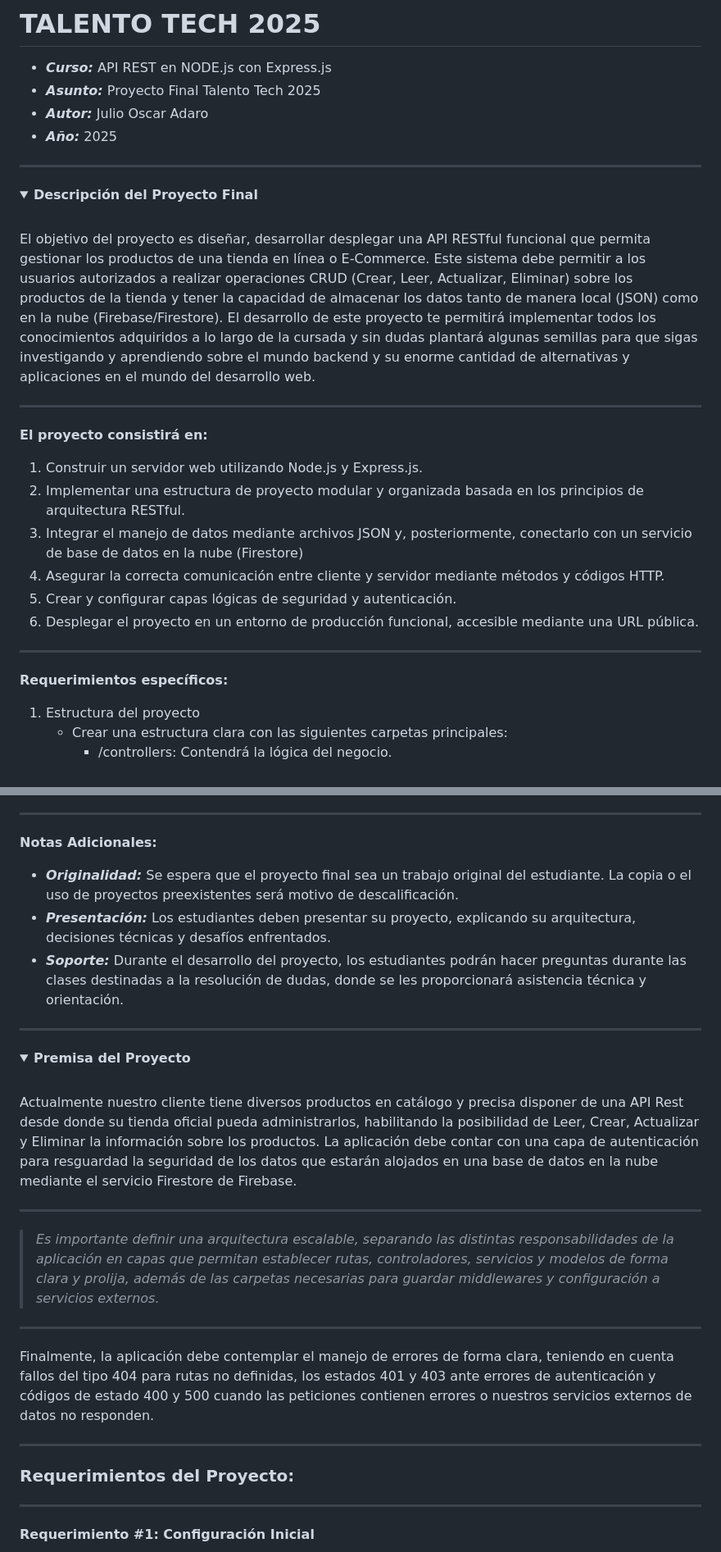
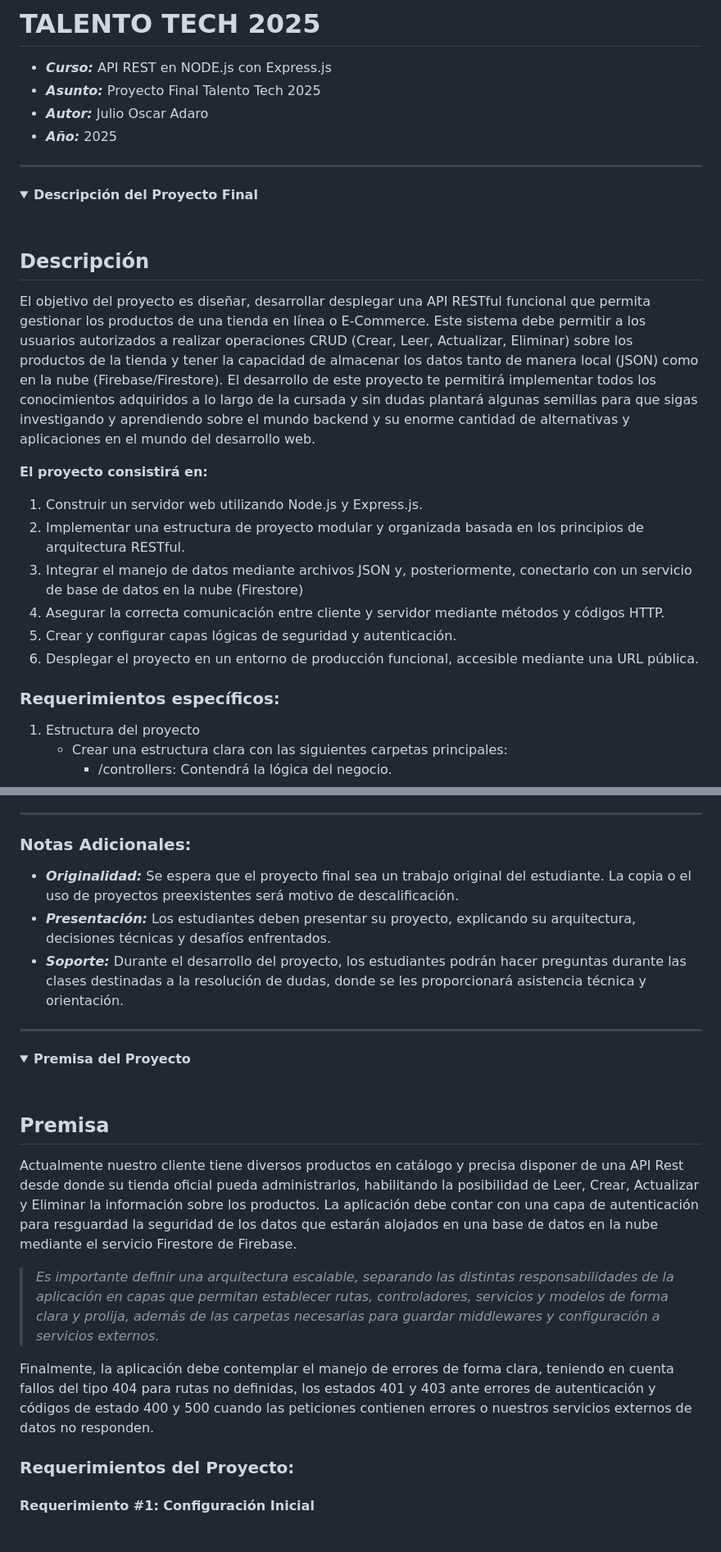
Before and after one commit to joadaro/proyecto-final-ecommerce-julio-adaro, a Markdown page: README.md, 2 parts joined by grey strips. Shown at 82% size. Rendered like a GitHub page; folded sections open.

Commit message:
6to Commit: Corrección parcial de formato del Readme.md

```diff
--- a/README.md
+++ b/README.md
@@ -7,8 +7,9 @@
 <details>
 <summary><b>Descripción del Proyecto Final</b></summary><br>
 
+## Descripción ##
 El objetivo del proyecto es diseñar, desarrollar  desplegar una API RESTful funcional que permita gestionar los productos de una tienda en línea o E-Commerce. Este sistema debe permitir a los usuarios autorizados a realizar operaciones CRUD (Crear, Leer, Actualizar, Eliminar) sobre los productos de la tienda y tener la capacidad de almacenar los datos tanto de manera local (JSON) como en la nube (Firebase/Firestore). El desarrollo de este proyecto te permitirá implementar todos los conocimientos adquiridos a lo largo de la cursada y sin dudas plantará algunas semillas para que sigas investigando y aprendiendo sobre el mundo backend y su enorme cantidad de alternativas y aplicaciones en el mundo del desarrollo web.
-- - -
+
 **El proyecto consistirá en:**
 1. Construir un servidor web utilizando Node.js y Express.js.
 2. Implementar una estructura de proyecto modular y organizada basada en los principios de arquitectura RESTful.
@@ -16,8 +17,8 @@ El objetivo del proyecto es diseñar, desarrollar  desplegar una API RESTful fun
 4. Asegurar la correcta comunicación entre cliente y servidor mediante métodos y códigos HTTP.
 5. Crear y configurar capas lógicas de seguridad y autenticación.
 6. Desplegar el proyecto en un entorno de producción funcional, accesible mediante una URL pública.
-- - -
-**Requerimientos específicos:**
+
+### Requerimientos específicos: ###
 1. Estructura del proyecto
     - Crear una estructura clara con las siguientes carpetas principales:
         - /controllers: Contendrá la lógica del negocio.
@@ -68,7 +69,7 @@ El objetivo del proyecto es diseñar, desarrollar  desplegar una API RESTful fun
 5. Despliegue:
     - La API debe estar accesible mediante una URL pública.
 - - -
-**Notas Adicionales:**
+### Notas Adicionales: ###
 - ***Originalidad:*** Se espera que el proyecto final sea un trabajo original del estudiante. La copia o el uso de proyectos preexistentes será motivo de descalificación.
 - ***Presentación:*** Los estudiantes deben presentar su proyecto, explicando su arquitectura, decisiones técnicas y desafíos enfrentados.
 - ***Soporte:*** Durante el desarrollo del proyecto, los estudiantes podrán hacer preguntas durante las clases destinadas a la resolución de dudas, donde se les proporcionará asistencia técnica y orientación.
@@ -76,16 +77,18 @@ El objetivo del proyecto es diseñar, desarrollar  desplegar una API RESTful fun
 </details   >
 <details>
 <summary><b>Premisa del Proyecto</b></summary><br>
+
+## Premisa ##
 Actualmente nuestro cliente tiene diversos productos en catálogo y precisa disponer de una API Rest desde donde su tienda oficial pueda administrarlos, habilitando la posibilidad de Leer, Crear, Actualizar y Eliminar la información sobre los productos.
 La aplicación debe contar con una capa de autenticación para resguardad la seguridad de los datos que estarán alojados en una base de datos en la nube mediante el servicio Firestore de Firebase.
 
-- - -
+
 > *Es importante definir una arquitectura escalable, separando las distintas responsabilidades de la aplicación en capas que permitan establecer rutas, controladores, servicios y modelos de forma clara y prolija, además de las carpetas necesarias para guardar middlewares y configuración a servicios externos.*
-- - -
+
 Finalmente, la aplicación debe contemplar el manejo de errores de forma clara, teniendo en cuenta fallos del tipo 404 para rutas no definidas, los estados 401 y 403 ante errores de autenticación y códigos de estado 400 y 500 cuando las peticiones contienen errores o nuestros servicios externos de datos no responden.
-- - -
+
 ### Requerimientos del Proyecto: ###
-- - -
+
 #### Requerimiento #1: Configuración Inicial ####
 
 - Crea un directorio donde alojarás tu proyecto e incluye un archivo index.js como punto de entrada.
```
Also changed, not shown: other parts of README.md (+6 -6 lines).
